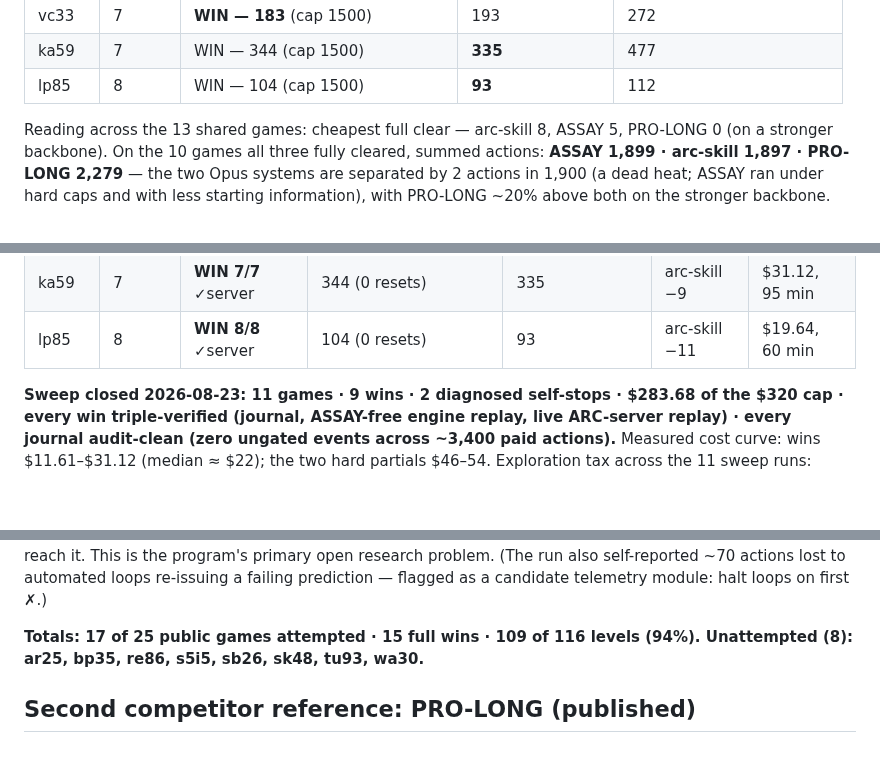
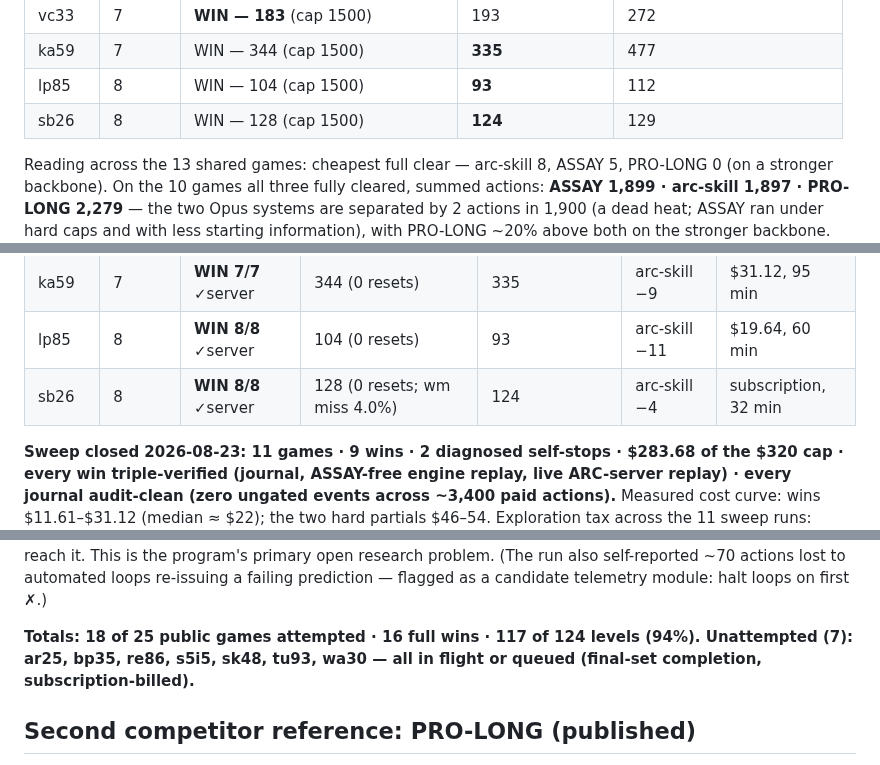
Before and after one commit to arjmandi/assay, a Markdown page: bench/arcagi/RESULTS.md, 3 parts joined by grey strips. GitHub-like rendering; blank space fills up the shorter version.

Commit message:
bench/arcagi: sb26 WIN 8/8 in 128 (server-verified, subscription-billed); record 18 games, 16 wins, 117/124 (94%)

```diff
--- a/bench/arcagi/RESULTS.md
+++ b/bench/arcagi/RESULTS.md
@@ -44,6 +44,7 @@ clear of that game across the three systems.
 | vc33 | 7 | **WIN — 183** (cap 1500) | 193 | 272 |
 | ka59 | 7 | WIN — 344 (cap 1500) | **335** | 477 |
 | lp85 | 8 | WIN — 104 (cap 1500) | **93** | 112 |
+| sb26 | 8 | WIN — 128 (cap 1500) | **124** | 129 |
 
 Reading across the 13 shared games: cheapest full clear — arc-skill 8, ASSAY
 5, PRO-LONG 0 (on a stronger backbone). On the 10 games all three fully
@@ -68,6 +69,7 @@ than PRO-LONG on 9 of 10 (tn36 the exception).
 | vc33 | 7 | **WIN 7/7** ✓server | **183** (0 resets) | 193 | **ASSAY −10** | $15.24, 48 min |
 | ka59 | 7 | **WIN 7/7** ✓server | 344 (0 resets) | 335 | arc-skill −9 | $31.12, 95 min |
 | lp85 | 8 | **WIN 8/8** ✓server | 104 (0 resets) | 93 | arc-skill −11 | $19.64, 60 min |
+| sb26 | 8 | **WIN 8/8** ✓server | 128 (0 resets; wm miss 4.0%) | 124 | arc-skill −4 | subscription, 32 min |
 
 **Sweep closed 2026-08-23: 11 games · 9 wins · 2 diagnosed self-stops ·
 $283.68 of the $320 cap · every win triple-verified (journal, ASSAY-free
@@ -96,8 +98,9 @@ This is the program's primary open research problem. (The run also
 self-reported ~70 actions lost to automated loops re-issuing a failing
 prediction — flagged as a candidate telemetry module: halt loops on first ✗.)
 
-**Totals: 17 of 25 public games attempted · 15 full wins · 109 of 116 levels
-(94%). Unattempted (8): ar25, bp35, re86, s5i5, sb26, sk48, tu93, wa30.**
+**Totals: 18 of 25 public games attempted · 16 full wins · 117 of 124 levels
+(94%). Unattempted (7): ar25, bp35, re86, s5i5, sk48, tu93, wa30 — all in
+flight or queued (final-set completion, subscription-billed).**
 
 ## Second competitor reference: PRO-LONG (published)
 
```
